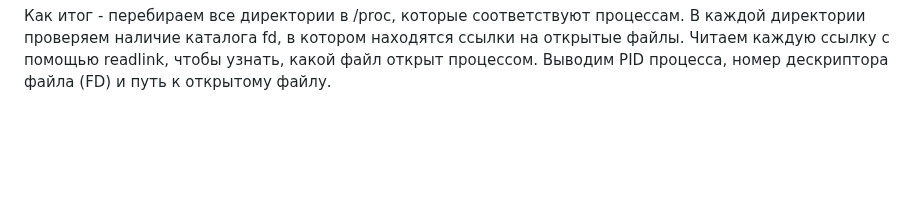
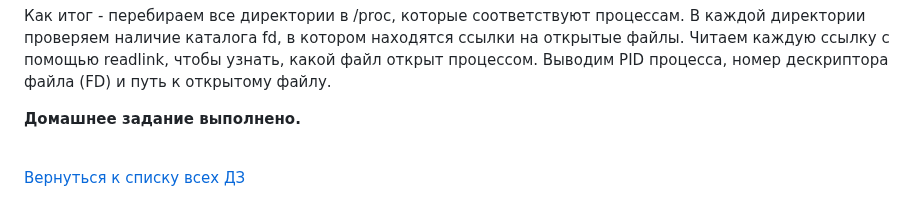
Before and after one commit to tweakU/OTUS-Homeworks, a Markdown page: homework-12/README.md, the part around the change. GitHub-like rendering; blank space fills up the shorter version.

```diff
--- a/homework-12/README.md
+++ b/homework-12/README.md
@@ -78,3 +78,10 @@ done
 В каждой директории проверяем наличие каталога fd, в котором находятся ссылки на открытые файлы.
 Читаем каждую ссылку с помощью readlink, чтобы узнать, какой файл открыт процессом.
 Выводим PID процесса, номер дескриптора файла (FD) и путь к открытому файлу.
+
+
+**Домашнее задание выполнено.**
+
+<br/>
+
+[Вернуться к списку всех ДЗ](../README.md)
```
